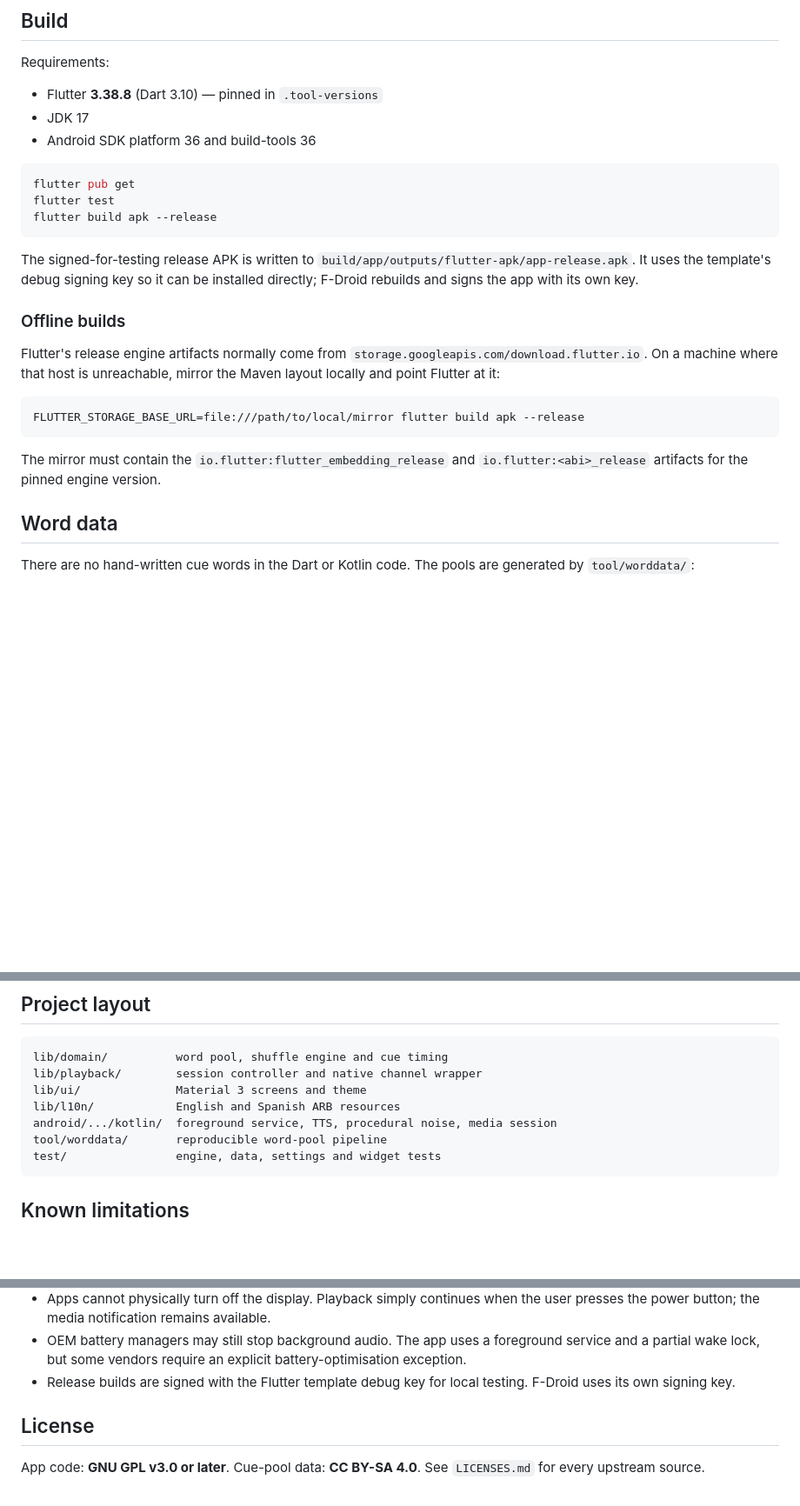
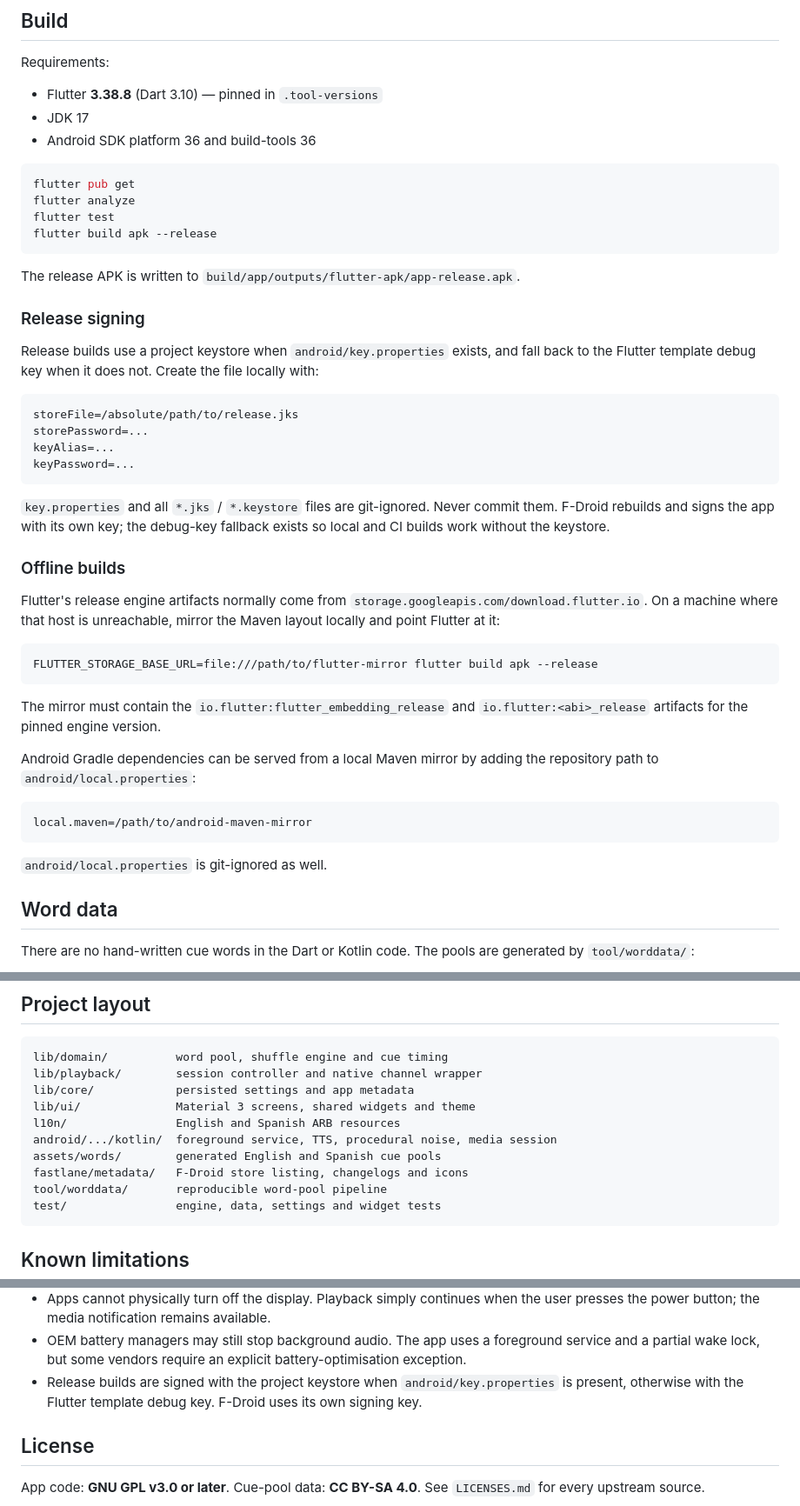
Before and after one commit to nzzrs/cognitive-shuffler, a Markdown page: README.md, 3 parts joined by grey strips. Shown at 87% size. Rendered like a GitHub page; blank space fills up the shorter version.

Commit message:
docs: update build, signing and layout in README

````diff
--- a/README.md
+++ b/README.md
@@ -40,14 +40,29 @@ Requirements:
 
 ```sh
 flutter pub get
+flutter analyze
 flutter test
 flutter build apk --release
 ```
 
-The signed-for-testing release APK is written to
-`build/app/outputs/flutter-apk/app-release.apk`. It uses the template's debug
-signing key so it can be installed directly; F-Droid rebuilds and signs the app
-with its own key.
+The release APK is written to `build/app/outputs/flutter-apk/app-release.apk`.
+
+### Release signing
+
+Release builds use a project keystore when `android/key.properties` exists, and
+fall back to the Flutter template debug key when it does not. Create the file
+locally with:
+
+```properties
+storeFile=/absolute/path/to/release.jks
+storePassword=...
+keyAlias=...
+keyPassword=...
+```
+
+`key.properties` and all `*.jks` / `*.keystore` files are git-ignored. Never
+commit them. F-Droid rebuilds and signs the app with its own key; the debug-key
+fallback exists so local and CI builds work without the keystore.
 
 ### Offline builds
 
@@ -56,11 +71,20 @@ Flutter's release engine artifacts normally come from
 unreachable, mirror the Maven layout locally and point Flutter at it:
 
 ```sh
-FLUTTER_STORAGE_BASE_URL=file:///path/to/local/mirror flutter build apk --release
+FLUTTER_STORAGE_BASE_URL=file:///path/to/flutter-mirror flutter build apk --release
 ```
 
 The mirror must contain the `io.flutter:flutter_embedding_release` and
 `io.flutter:<abi>_release` artifacts for the pinned engine version.
+
+Android Gradle dependencies can be served from a local Maven mirror by adding
+the repository path to `android/local.properties`:
+
+```properties
+local.maven=/path/to/android-maven-mirror
+```
+
+`android/local.properties` is git-ignored as well.
 
 ## Word data
 
@@ -87,9 +111,12 @@ See `tool/worddata/README.md` and `LICENSES.md` for the sources and terms.
 ```
 lib/domain/          word pool, shuffle engine and cue timing
 lib/playback/        session controller and native channel wrapper
-lib/ui/              Material 3 screens and theme
-lib/l10n/            English and Spanish ARB resources
+lib/core/            persisted settings and app metadata
+lib/ui/              Material 3 screens, shared widgets and theme
+l10n/                English and Spanish ARB resources
 android/.../kotlin/  foreground service, TTS, procedural noise, media session
+assets/words/        generated English and Spanish cue pools
+fastlane/metadata/   F-Droid store listing, changelogs and icons
 tool/worddata/       reproducible word-pool pipeline
 test/                engine, data, settings and widget tests
 ```
@@ -108,8 +135,9 @@ test/                engine, data, settings and widget tests
 - OEM battery managers may still stop background audio. The app uses a
   foreground service and a partial wake lock, but some vendors require an
   explicit battery-optimisation exception.
-- Release builds are signed with the Flutter template debug key for local
-  testing. F-Droid uses its own signing key.
+- Release builds are signed with the project keystore when
+  `android/key.properties` is present, otherwise with the Flutter template debug
+  key. F-Droid uses its own signing key.
 
 ## License
 
````
